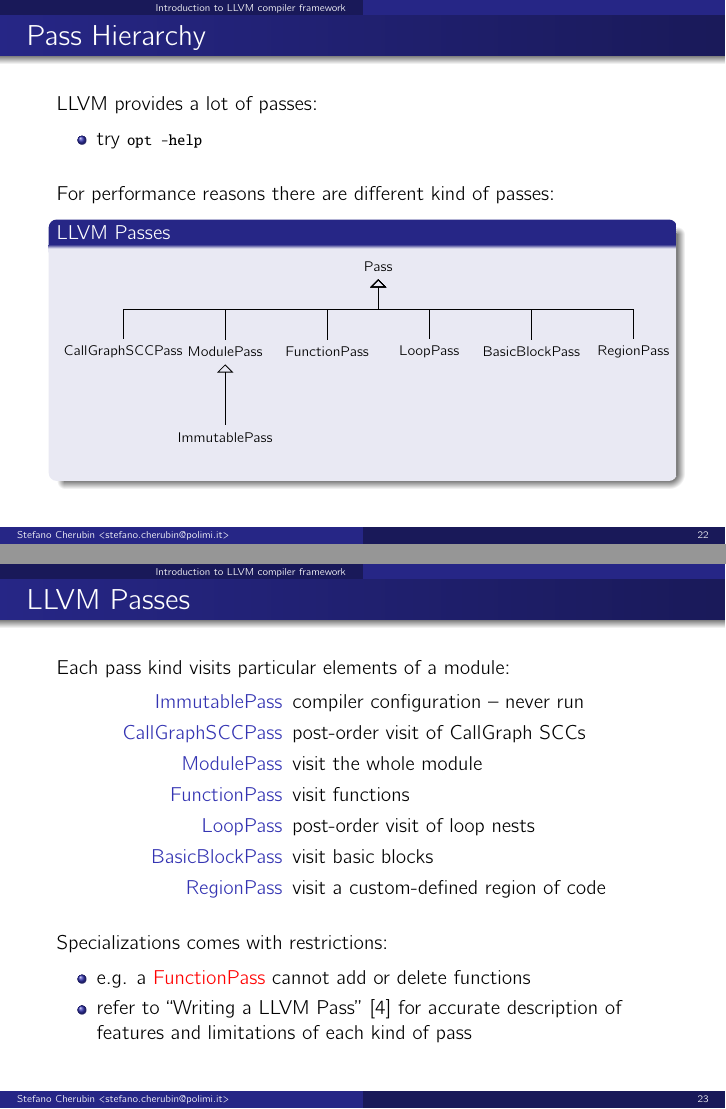
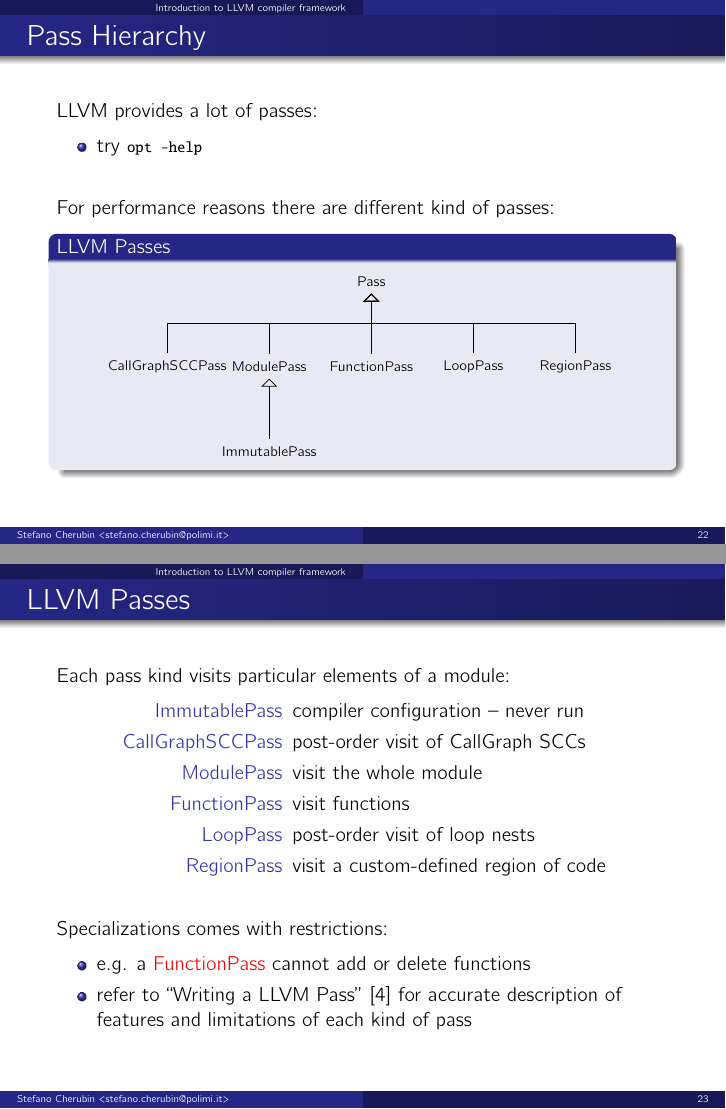
Before and after one commit to skeru/LLVM-intro, LaTeX slides (01.tex): pages 23 and 24 of 43, joined at a grey line. The pictures show the PDF file 01.pdf that the author committed with the source.

Commit message:
[01] remove basic block pass as it was removed from LLVM

```diff
--- a/01.tex
+++ b/01.tex
@@ -459,7 +459,7 @@ Each pass kind visits particular elements of a module:
 \item[ModulePass] visit the whole module
 \item[FunctionPass] visit functions
 \item[LoopPass] post-order visit of loop nests
-\item[BasicBlockPass] visit basic blocks
+%\item[BasicBlockPass] visit basic blocks % DEPRECATED AND REMOVED
 \item[RegionPass] visit a custom-defined region of code
 \end{description}
 
```
Also changed, not shown: img/01/llvm-passes.tex (+1 -1 lines), 01.pdf.
